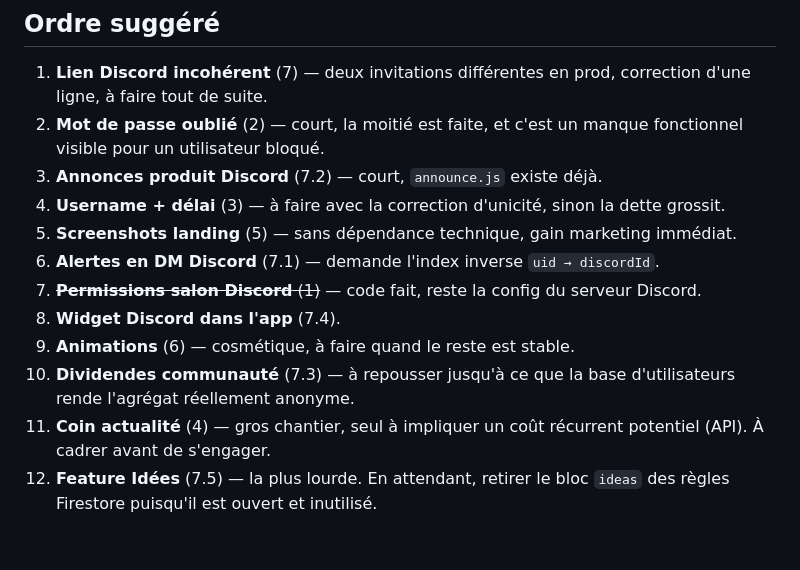
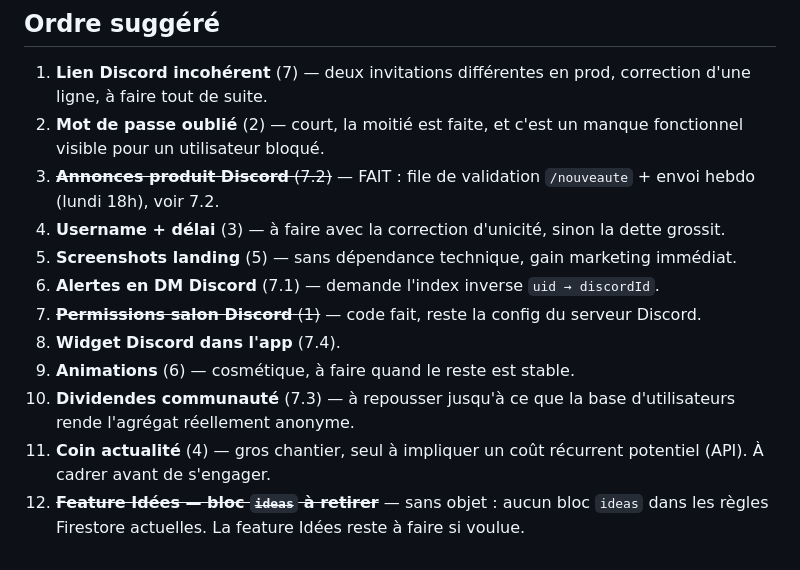
Before and after one commit to arrmel-capitalboard/Capital-Board, a Markdown page: TODO.md, the part around the change. GitHub-like rendering.

Commit message:
docs: marquer annonces produit (7.2) faites dans le TODO
Co-Authored-By: Claude Opus 4.8 <noreply@anthropic.com>

```diff
--- a/TODO.md
+++ b/TODO.md
@@ -214,7 +214,8 @@ Effort élevé — c'est une feature produit à part entière, pas une intégrat
    d'une ligne, à faire tout de suite.
 2. **Mot de passe oublié** (2) — court, la moitié est faite, et c'est un manque
    fonctionnel visible pour un utilisateur bloqué.
-3. **Annonces produit Discord** (7.2) — court, `announce.js` existe déjà.
+3. ~~**Annonces produit Discord** (7.2)~~ — FAIT : file de validation `/nouveaute` +
+   envoi hebdo (lundi 18h), voir 7.2.
 4. **Username + délai** (3) — à faire avec la correction d'unicité, sinon la dette grossit.
 5. **Screenshots landing** (5) — sans dépendance technique, gain marketing immédiat.
 6. **Alertes en DM Discord** (7.1) — demande l'index inverse `uid → discordId`.
@@ -225,5 +226,5 @@ Effort élevé — c'est une feature produit à part entière, pas une intégrat
     rende l'agrégat réellement anonyme.
 11. **Coin actualité** (4) — gros chantier, seul à impliquer un coût récurrent
     potentiel (API). À cadrer avant de s'engager.
-12. **Feature Idées** (7.5) — la plus lourde. En attendant, retirer le bloc `ideas`
-    des règles Firestore puisqu'il est ouvert et inutilisé.
+12. ~~**Feature Idées — bloc `ideas` à retirer**~~ — sans objet : aucun bloc `ideas`
+    dans les règles Firestore actuelles. La feature Idées reste à faire si voulue.
```
